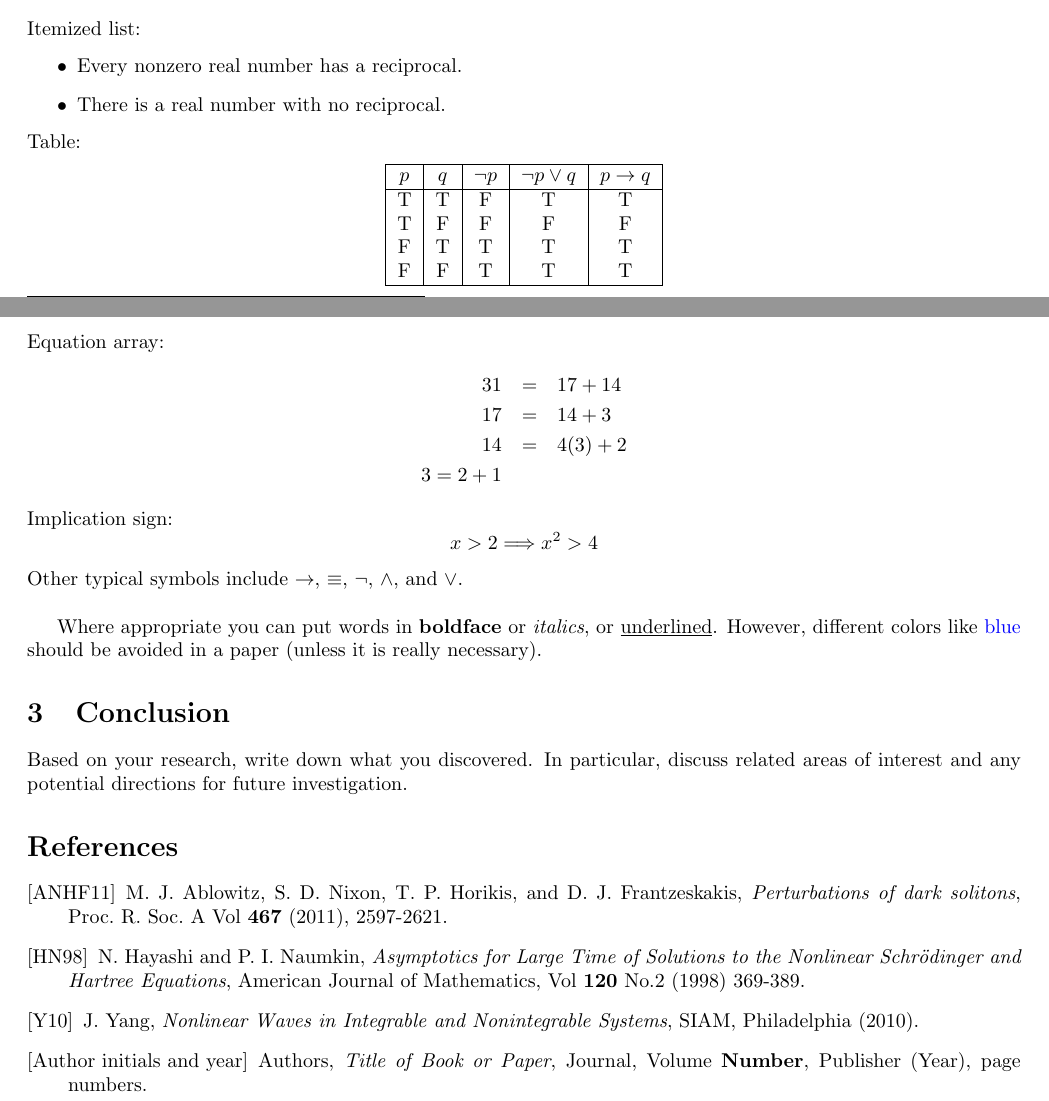
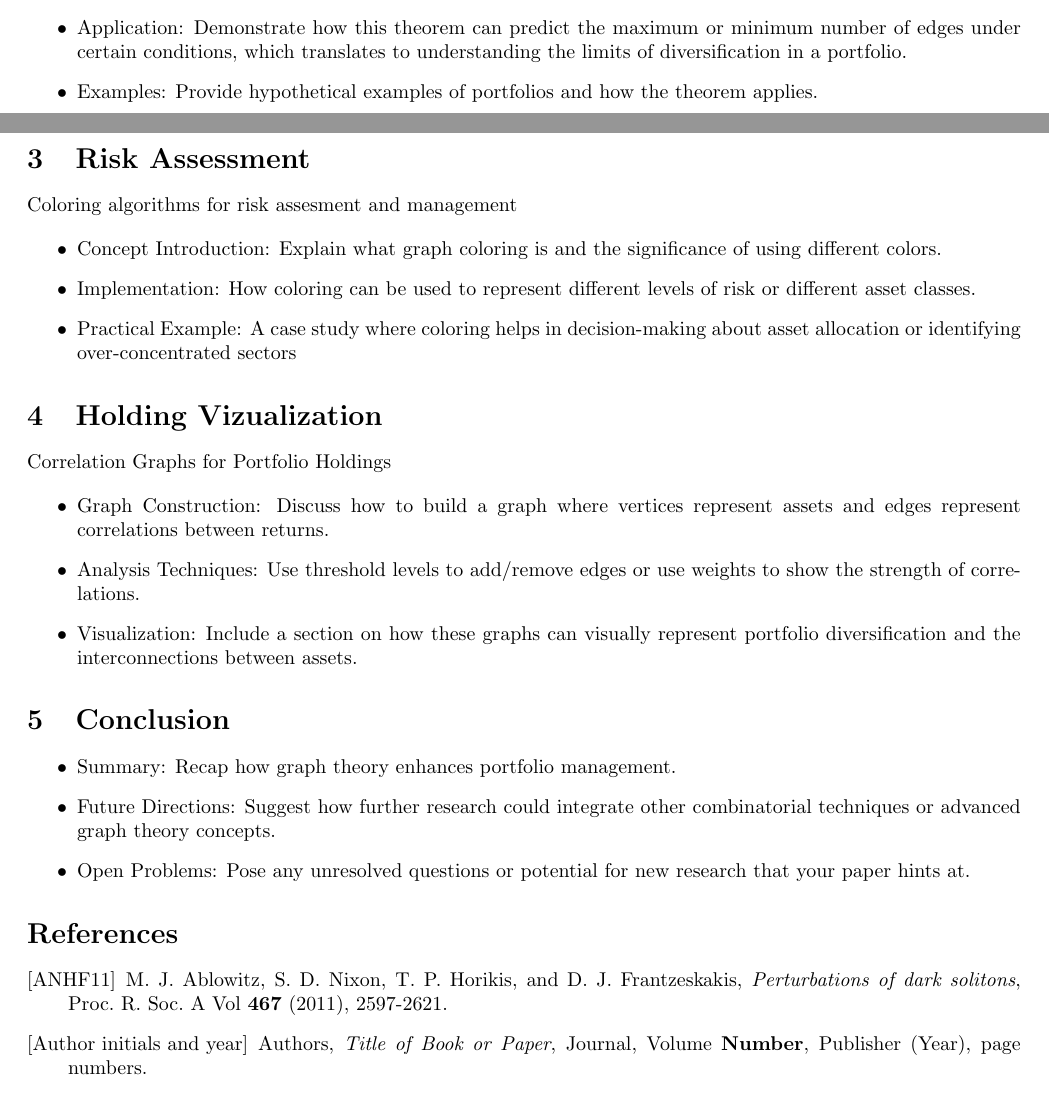
Before and after one commit to BlakeMarterella/quantitative-graph-theory-visualizer, a LaTeX document (math3134_final_paper/main.tex): two parts of pages 1 and 2 of 2, joined at a grey line, cut at the place of the change. Compiled offline with pdfLaTeX.

Commit message:
Final Paper: Create outline

```diff
--- a/math3134_final_paper/main.tex
+++ b/math3134_final_paper/main.tex
@@ -52 +45,0 @@ You reference or cite by using labels. E.g. By Theorem \ref{p1} we find..., or f
-Itemized list:
@@ -53,47 +60,86 @@ Itemized list:
 \begin{itemize}
-\item Every nonzero real number has a reciprocal.
-\item There is a real number with no reciprocal.
+    \item Theoretical Framework: Explain the extremal graph theorem.
+    \item Application: Demonstrate how this theorem can predict the maximum or minimum number of edges under certain conditions, which translates to understanding the limits of diversification in a portfolio.
+    \item Examples: Provide hypothetical examples of portfolios and how the theorem applies.
 \end{itemize}
-Table:
-\begin{center}
-\begin{tabular}{|c|c|c|c|c|}
- \hline
- $p$ & $q$ & $\neg p$ & $\neg p\lor q$ & $p\to q$ \\
- \hline
- T & T & F & T & T \\
- T & F & F & F & F \\
- F & T & T & T & T \\
- F & F & T & T & T \\
- \hline
-\end{tabular}
-\end{center}
-Equation array:
-\begin{eqnarray*}
-31&=&17+14\\
-17&=&14+3\\
-14&=&4(3)+2\\
-3=2+1
-\end{eqnarray*}
-Implication sign:
-$$x>2\Longrightarrow x^2>4$$
-Other typical symbols include $\to$, $\equiv$, $\neg$, $\land$, and $\lor$.\\
 
-Where appropriate you can put words in \textbf{boldface} or \textit{italics}, or \underline{underlined}. However, different colors like \textcolor{blue}{blue} should be avoided in a paper (unless it is really necessary).
+
+% [Main Section]
+\section{Risk Assessment}
+Coloring algorithms for risk assesment and management
+
+\begin{itemize}
+    \item Concept Introduction: Explain what graph coloring is and the significance of using different colors.
+    \item Implementation: How coloring can be used to represent different levels of risk or different asset classes.
+    \item Practical Example: A case study where coloring helps in decision-making about asset allocation or identifying over-concentrated sectors
+\end{itemize}
+
+
+% [Main Section]
+\section{Holding Vizualization}
+
+Correlation Graphs for Portfolio Holdings
+
+\begin{itemize}
+    \item Graph Construction: Discuss how to build a graph where vertices represent assets and edges represent correlations between returns.
+    \item Analysis Techniques: Use threshold levels to add/remove edges or use weights to show the strength of correlations.
+    \item Visualization: Include a section on how these graphs can visually represent portfolio diversification and the interconnections between assets.
+\end{itemize}
+
 
 \section{Conclusion}
 
-Based on your research, write down what you discovered. In particular, discuss related areas of interest and any potential directions for future investigation.
+\begin{itemize}
+    \item Summary: Recap how graph theory enhances portfolio management.
+    \item Future Directions: Suggest how further research could integrate other combinatorial techniques or advanced graph theory concepts.
+    \item Open Problems: Pose any unresolved questions or potential for new research that your paper hints at.
+\end{itemize}
+
 
 \bibliographystyle{alpha}
 \begin{thebibliography}{99}
-\bibitem[ANHF11]{ANHF}
-M. J. Ablowitz, S. D. Nixon, T. P. Horikis, and D. J. Frantzeskakis, \emph{Perturbations of dark solitons}, Proc. R. Soc. A Vol \textbf{467} (2011), 2597-2621.
-\bibitem[HN98]{HY}
-N. Hayashi and P. I. Naumkin, \emph{Asymptotics for Large Time of Solutions to the Nonlinear Schr\"odinger and Hartree Equations}, American Journal of Mathematics, Vol \textbf{120} No.2 (1998) 369-389.
-\bibitem[Y10]{Y10}
-J. Yang, \emph{Nonlinear Waves in Integrable and Nonintegrable Systems}, SIAM, Philadelphia (2010).
-\bibitem[Author initials and year]{Z}
-Authors, \emph{Title of Book or Paper}, Journal, Volume \textbf{Number}, Publisher (Year), page numbers.
+    \bibitem[ANHF11]{ANHF}
+    M. J. Ablowitz, S. D. Nixon, T. P. Horikis, and D. J. Frantzeskakis, \emph{Perturbations of dark solitons}, Proc. R. Soc. A Vol \textbf{467} (2011), 2597-2621.
+    \bibitem[Author initials and year]{Z}
+    Authors, \emph{Title of Book or Paper}, Journal, Volume \textbf{Number}, Publisher (Year), page numbers.
 \end{thebibliography}
 
 \end{document}
+
+% Unused starter code
+
+% \begin{definition} State anything not defined in class here.
+% \end{definition}
+% By \footnote{footnote} we find inequality
+% You reference or cite by using labels. E.g. By Theorem \ref{p1} we find..., or from \cite{Y10} we know...\\
+% \\
+% Itemized list:
+% \begin{itemize}
+% \item Every nonzero real number has a reciprocal.
+% \item There is a real number with no reciprocal.
+% \end{itemize}
+% Table:
+% \begin{center}
+% \begin{tabular}{|c|c|c|c|c|}
+%  \hline
+%  $p$ & $q$ & $\neg p$ & $\neg p\lor q$ & $p\to q$ \\
+%  \hline
+%  T & T & F & T & T \\
+%  T & F & F & F & F \\
+%  F & T & T & T & T \\
+%  F & F & T & T & T \\
+%  \hline
+% \end{tabular}
+% \end{center}
+% Equation array:
+% \begin{eqnarray*}
+% 31&=&17+14\\
+% 17&=&14+3\\
+% 14&=&4(3)+2\\
+% 3=2+1
+% \end{eqnarray*}
+% Implication sign:
+% $$x>2\Longrightarrow x^2>4$$
+% Other typical symbols include $\to$, $\equiv$, $\neg$, $\land$, and $\lor$.\\
+
+% Where appropriate you can put words in \textbf{boldface} or \textit{italics}, or \underline{underlined}. However, different colors like \textcolor{blue}{blue} should be avoided in a paper (unless it is really necessary).
```
Also changed, not shown: math3134_final_paper/main.pdf, math3134_final_paper/main.tex (30 more changed lines), 6 other files.
